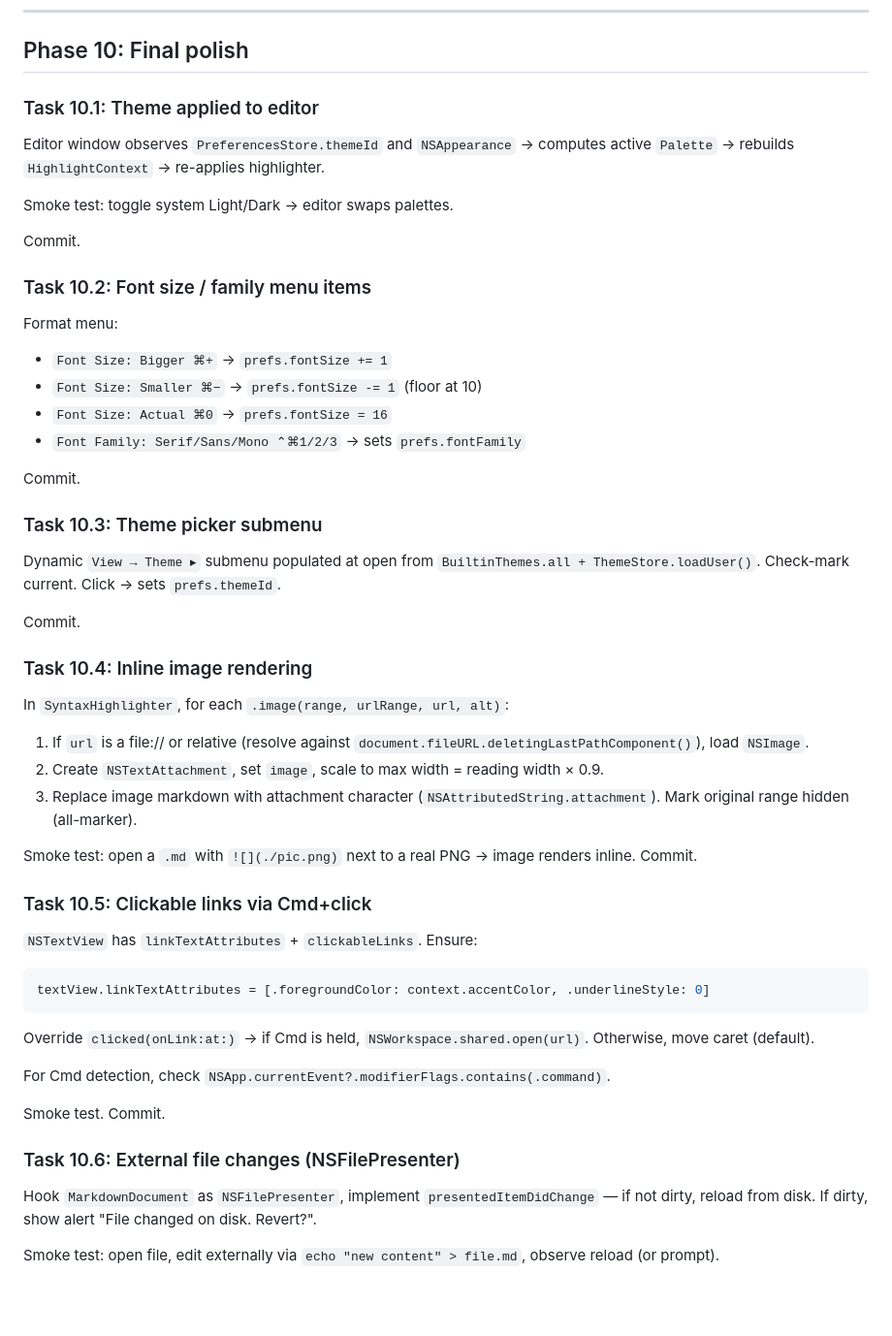
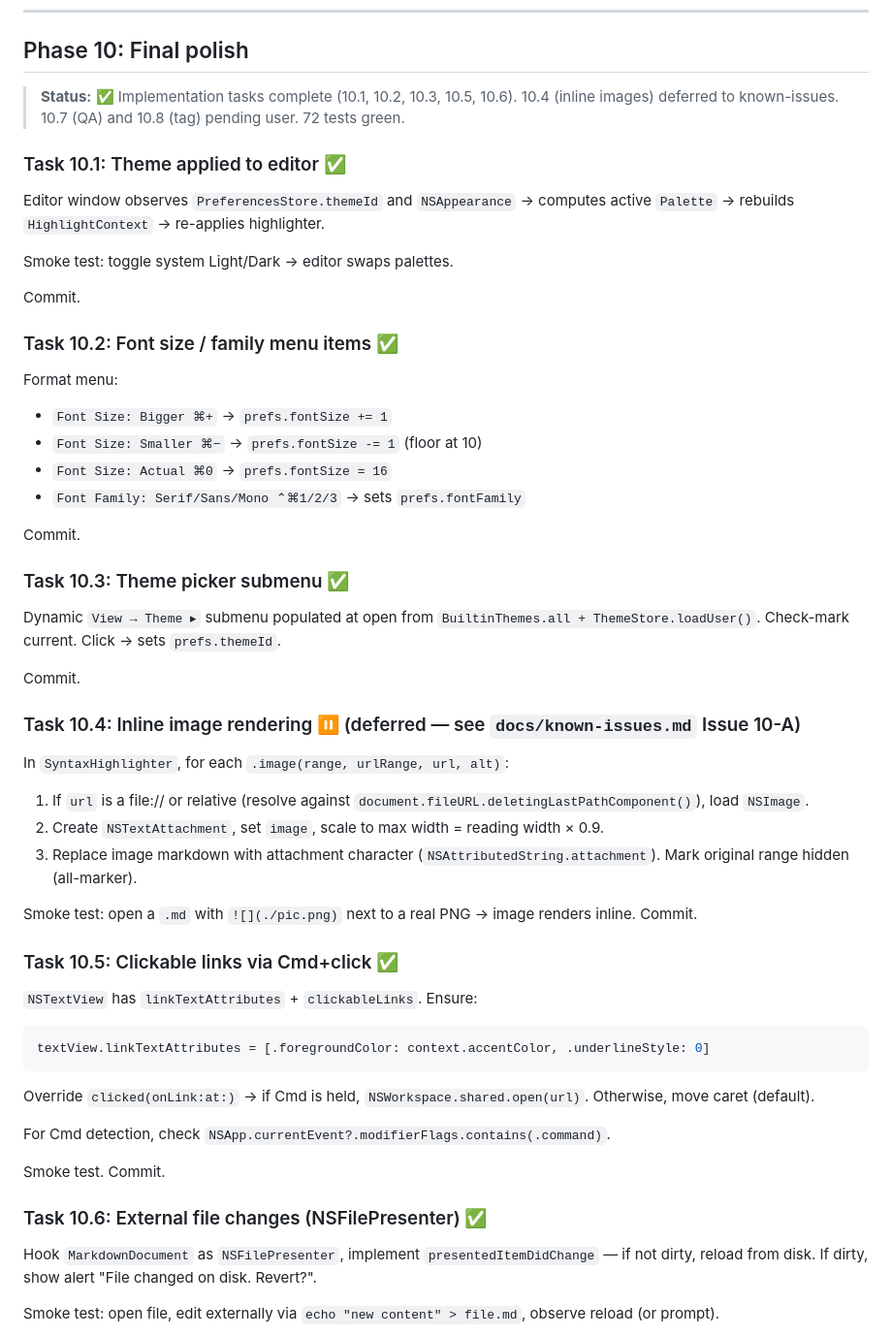
Before and after one commit to yuraist/just-md, a Markdown page: docs/plans/2026-04-18-just-md-implementation.md, the part around the change. Shown at 97% size. Rendered like a GitHub page; blank space fills up the shorter version.

Commit message:
docs: mark Phase 10 implementation tasks complete

```diff
--- a/docs/plans/2026-04-18-just-md-implementation.md
+++ b/docs/plans/2026-04-18-just-md-implementation.md
@@ -1080,7 +1080,9 @@ Commit.
 
 ## Phase 10: Final polish
 
-### Task 10.1: Theme applied to editor
+> **Status:** ✅ Implementation tasks complete (10.1, 10.2, 10.3, 10.5, 10.6). 10.4 (inline images) deferred to known-issues. 10.7 (QA) and 10.8 (tag) pending user. 72 tests green.
+
+### Task 10.1: Theme applied to editor ✅
 
 Editor window observes `PreferencesStore.themeId` and `NSAppearance` → computes active `Palette` → rebuilds `HighlightContext` → re-applies highlighter.
 
@@ -1088,7 +1090,7 @@ Smoke test: toggle system Light/Dark → editor swaps palettes.
 
 Commit.
 
-### Task 10.2: Font size / family menu items
+### Task 10.2: Font size / family menu items ✅
 
 Format menu:
 - `Font Size: Bigger ⌘+` → `prefs.fontSize += 1`
@@ -1098,13 +1100,13 @@ Format menu:
 
 Commit.
 
-### Task 10.3: Theme picker submenu
+### Task 10.3: Theme picker submenu ✅
 
 Dynamic `View → Theme ▸` submenu populated at open from `BuiltinThemes.all + ThemeStore.loadUser()`. Check-mark current. Click → sets `prefs.themeId`.
 
 Commit.
 
-### Task 10.4: Inline image rendering
+### Task 10.4: Inline image rendering ⏸ (deferred — see `docs/known-issues.md` Issue 10-A)
 
 In `SyntaxHighlighter`, for each `.image(range, urlRange, url, alt)`:
 1. If `url` is a file:// or relative (resolve against `document.fileURL.deletingLastPathComponent()`), load `NSImage`.
@@ -1113,7 +1115,7 @@ In `SyntaxHighlighter`, for each `.image(range, urlRange, url, alt)`:
 
 Smoke test: open a `.md` with `![](./pic.png)` next to a real PNG → image renders inline. Commit.
 
-### Task 10.5: Clickable links via Cmd+click
+### Task 10.5: Clickable links via Cmd+click ✅
 
 `NSTextView` has `linkTextAttributes` + `clickableLinks`. Ensure:
 
@@ -1127,7 +1129,7 @@ For Cmd detection, check `NSApp.currentEvent?.modifierFlags.contains(.command)`.
 
 Smoke test. Commit.
 
-### Task 10.6: External file changes (NSFilePresenter)
+### Task 10.6: External file changes (NSFilePresenter) ✅
 
 Hook `MarkdownDocument` as `NSFilePresenter`, implement `presentedItemDidChange` — if not dirty, reload from disk. If dirty, show alert "File changed on disk. Revert?".
 
```
